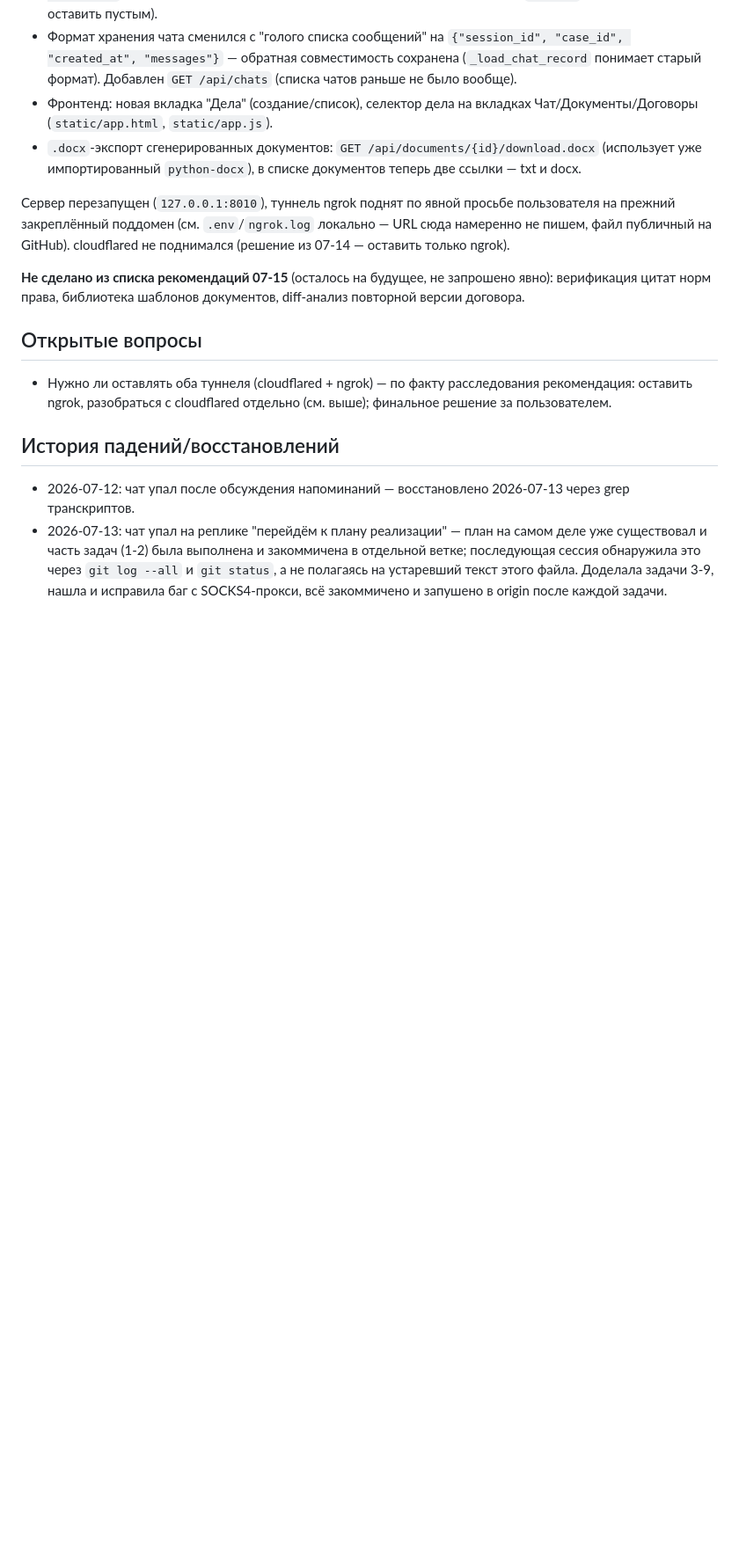
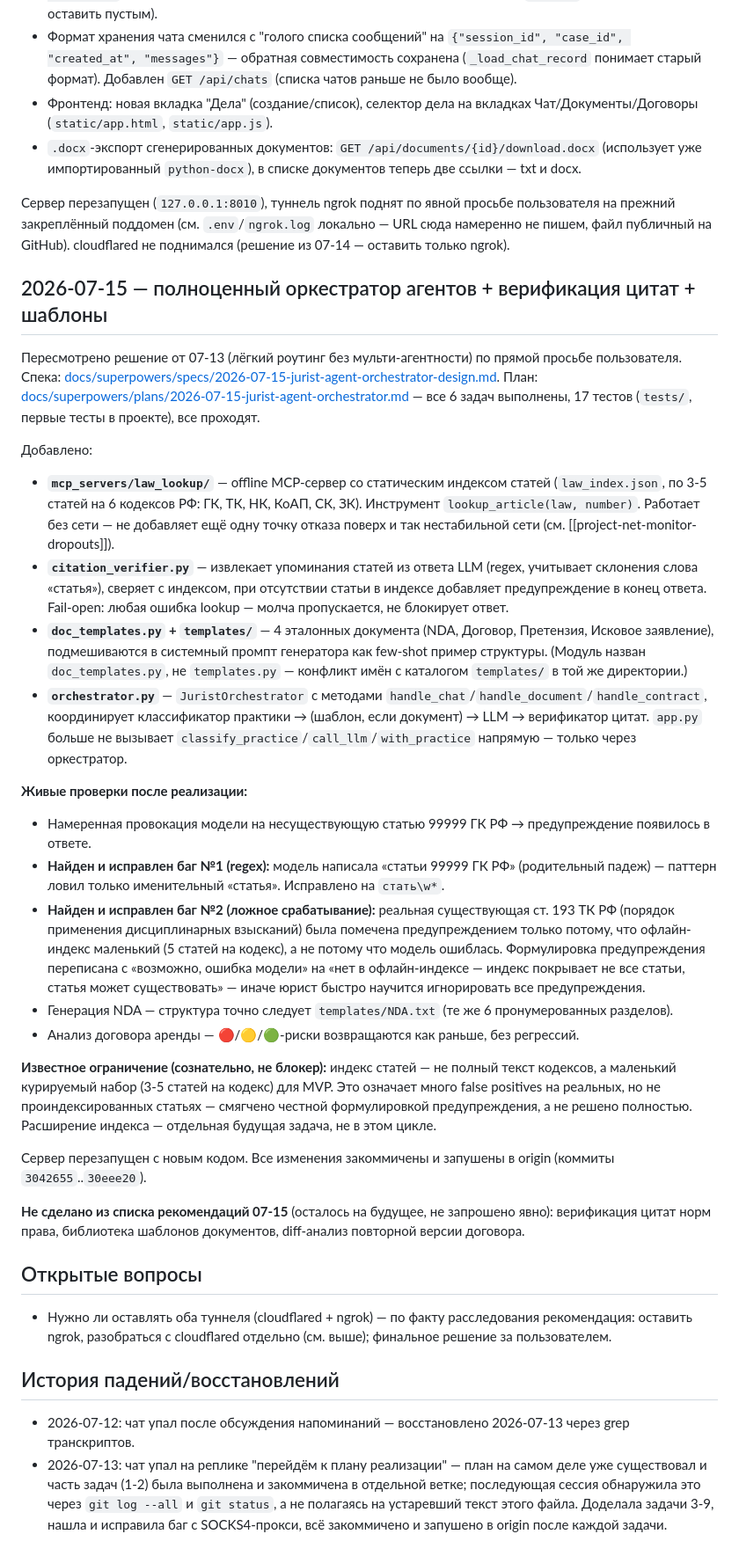
Before and after one commit to Oleg5603/Jurist, a Markdown page: PROGRESS.md, the part around the change. Shown at 88% size. GitHub-like rendering; blank space fills up the shorter version.

Commit message:
Document agent-orchestrator rollout in progress log

```diff
--- a/PROGRESS.md
+++ b/PROGRESS.md
@@ -92,6 +92,29 @@ Jurist/
 
 Сервер перезапущен (`127.0.0.1:8010`), туннель ngrok поднят по явной просьбе пользователя на прежний закреплённый поддомен (см. `.env`/`ngrok.log` локально — URL сюда намеренно не пишем, файл публичный на GitHub). cloudflared не поднимался (решение из 07-14 — оставить только ngrok).
 
+## 2026-07-15 — полноценный оркестратор агентов + верификация цитат + шаблоны
+
+Пересмотрено решение от 07-13 (лёгкий роутинг без мульти-агентности) по прямой
+просьбе пользователя. Спека: [docs/superpowers/specs/2026-07-15-jurist-agent-orchestrator-design.md](docs/superpowers/specs/2026-07-15-jurist-agent-orchestrator-design.md).
+План: [docs/superpowers/plans/2026-07-15-jurist-agent-orchestrator.md](docs/superpowers/plans/2026-07-15-jurist-agent-orchestrator.md) — все 6 задач выполнены, 17 тестов (`tests/`, первые тесты в проекте), все проходят.
+
+Добавлено:
+- **`mcp_servers/law_lookup/`** — offline MCP-сервер со статическим индексом статей (`law_index.json`, по 3-5 статей на 6 кодексов РФ: ГК, ТК, НК, КоАП, СК, ЗК). Инструмент `lookup_article(law, number)`. Работает без сети — не добавляет ещё одну точку отказа поверх и так нестабильной сети (см. [[project-net-monitor-dropouts]]).
+- **`citation_verifier.py`** — извлекает упоминания статей из ответа LLM (regex, учитывает склонения слова «статья»), сверяет с индексом, при отсутствии статьи в индексе добавляет предупреждение в конец ответа. Fail-open: любая ошибка lookup — молча пропускается, не блокирует ответ.
+- **`doc_templates.py` + `templates/`** — 4 эталонных документа (NDA, Договор, Претензия, Исковое заявление), подмешиваются в системный промпт генератора как few-shot пример структуры. (Модуль назван `doc_templates.py`, не `templates.py` — конфликт имён с каталогом `templates/` в той же директории.)
+- **`orchestrator.py`** — `JuristOrchestrator` с методами `handle_chat`/`handle_document`/`handle_contract`, координирует классификатор практики → (шаблон, если документ) → LLM → верификатор цитат. `app.py` больше не вызывает `classify_practice`/`call_llm`/`with_practice` напрямую — только через оркестратор.
+
+**Живые проверки после реализации:**
+- Намеренная провокация модели на несуществующую статью 99999 ГК РФ → предупреждение появилось в ответе.
+- **Найден и исправлен баг №1 (regex):** модель написала «статьи 99999 ГК РФ» (родительный падеж) — паттерн ловил только именительный «статья». Исправлено на `стать\w*`.
+- **Найден и исправлен баг №2 (ложное срабатывание):** реальная существующая ст. 193 ТК РФ (порядок применения дисциплинарных взысканий) была помечена предупреждением только потому, что офлайн-индекс маленький (5 статей на кодекс), а не потому что модель ошиблась. Формулировка предупреждения переписана с «возможно, ошибка модели» на «нет в офлайн-индексе — индекс покрывает не все статьи, статья может существовать» — иначе юрист быстро научится игнорировать все предупреждения.
+- Генерация NDA — структура точно следует `templates/NDA.txt` (те же 6 пронумерованных разделов).
+- Анализ договора аренды — 🔴/🟡/🟢-риски возвращаются как раньше, без регрессий.
+
+**Известное ограничение (сознательно, не блокер):** индекс статей — не полный текст кодексов, а маленький курируемый набор (3-5 статей на кодекс) для MVP. Это означает много false positives на реальных, но не проиндексированных статьях — смягчено честной формулировкой предупреждения, а не решено полностью. Расширение индекса — отдельная будущая задача, не в этом цикле.
+
+Сервер перезапущен с новым кодом. Все изменения закоммичены и запушены в origin (коммиты `3042655`..`30eee20`).
+
 **Не сделано из списка рекомендаций 07-15** (осталось на будущее, не запрошено явно): верификация цитат норм права, библиотека шаблонов документов, diff-анализ повторной версии договора.
 
 ## Открытые вопросы
```
